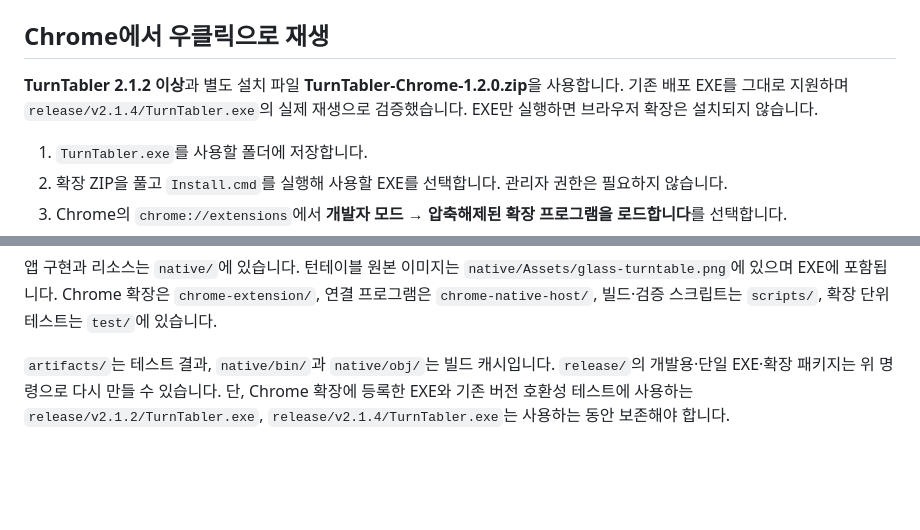
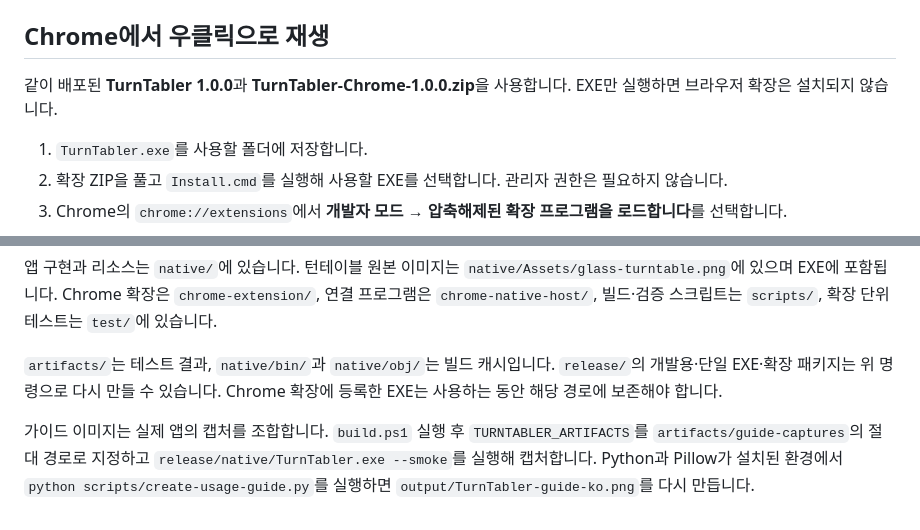
Before and after one commit to kmu9842/TurnTabler, a Markdown page: README.md, 2 parts joined by grey strips. GitHub-like rendering; blank space fills up the shorter version.

```diff
--- a/README.md
+++ b/README.md
@@ -28,7 +36,7 @@ Windows 10 2004 이상 / Windows 11의 x64 환경을 지원합니다. 영상은
 
 ## Chrome에서 우클릭으로 재생
 
-**TurnTabler 2.1.2 이상**과 별도 설치 파일 **TurnTabler-Chrome-1.2.0.zip**을 사용합니다. 기존 배포 EXE를 그대로 지원하며 `release/v2.1.4/TurnTabler.exe`의 실제 재생으로 검증했습니다. EXE만 실행하면 브라우저 확장은 설치되지 않습니다.
+같이 배포된 **TurnTabler 1.0.0**과 **TurnTabler-Chrome-1.0.0.zip**을 사용합니다. EXE만 실행하면 브라우저 확장은 설치되지 않습니다.
 
 1. `TurnTabler.exe`를 사용할 폴더에 저장합니다.
 2. 확장 ZIP을 풀고 `Install.cmd`를 실행해 사용할 EXE를 선택합니다. 관리자 권한은 필요하지 않습니다.
@@ -73,4 +81,6 @@ powershell.exe -NoProfile -ExecutionPolicy Bypass -File scripts/test-released-ap
 
 앱 구현과 리소스는 `native/`에 있습니다. 턴테이블 원본 이미지는 `native/Assets/glass-turntable.png`에 있으며 EXE에 포함됩니다. Chrome 확장은 `chrome-extension/`, 연결 프로그램은 `chrome-native-host/`, 빌드·검증 스크립트는 `scripts/`, 확장 단위 테스트는 `test/`에 있습니다.
 
-`artifacts/`는 테스트 결과, `native/bin/`과 `native/obj/`는 빌드 캐시입니다. `release/`의 개발용·단일 EXE·확장 패키지는 위 명령으로 다시 만들 수 있습니다. 단, Chrome 확장에 등록한 EXE와 기존 버전 호환성 테스트에 사용하는 `release/v2.1.2/TurnTabler.exe`, `release/v2.1.4/TurnTabler.exe`는 사용하는 동안 보존해야 합니다.
+`artifacts/`는 테스트 결과, `native/bin/`과 `native/obj/`는 빌드 캐시입니다. `release/`의 개발용·단일 EXE·확장 패키지는 위 명령으로 다시 만들 수 있습니다. Chrome 확장에 등록한 EXE는 사용하는 동안 해당 경로에 보존해야 합니다.
+
+가이드 이미지는 실제 앱의 캡처를 조합합니다. `build.ps1` 실행 후 `TURNTABLER_ARTIFACTS`를 `artifacts/guide-captures`의 절대 경로로 지정하고 `release/native/TurnTabler.exe --smoke`를 실행해 캡처합니다. Python과 Pillow가 설치된 환경에서 `python scripts/create-usage-guide.py`를 실행하면 `output/TurnTabler-guide-ko.png`를 다시 만듭니다.
```
Also changed, not shown: other parts of README.md (+11 -3 lines), output/TurnTabler-guide-ko.png (added), 12 other files.
